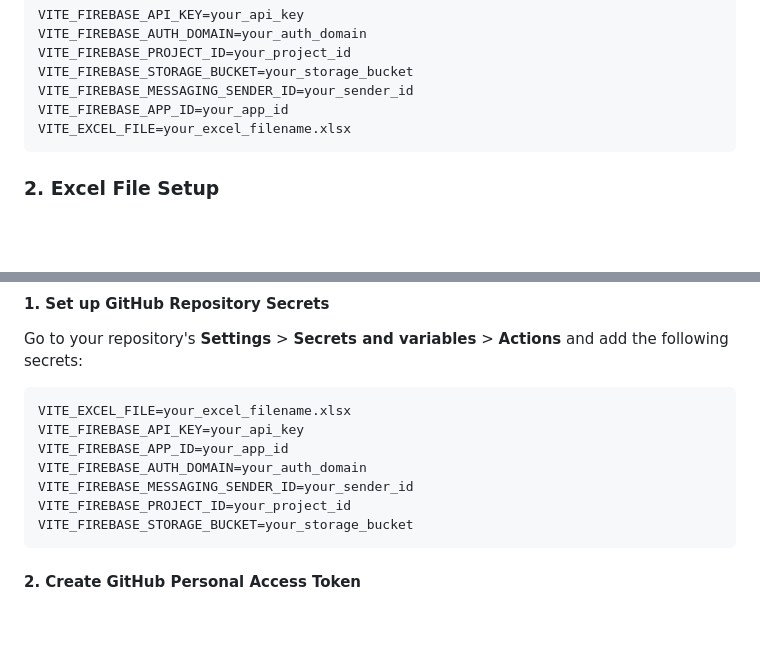
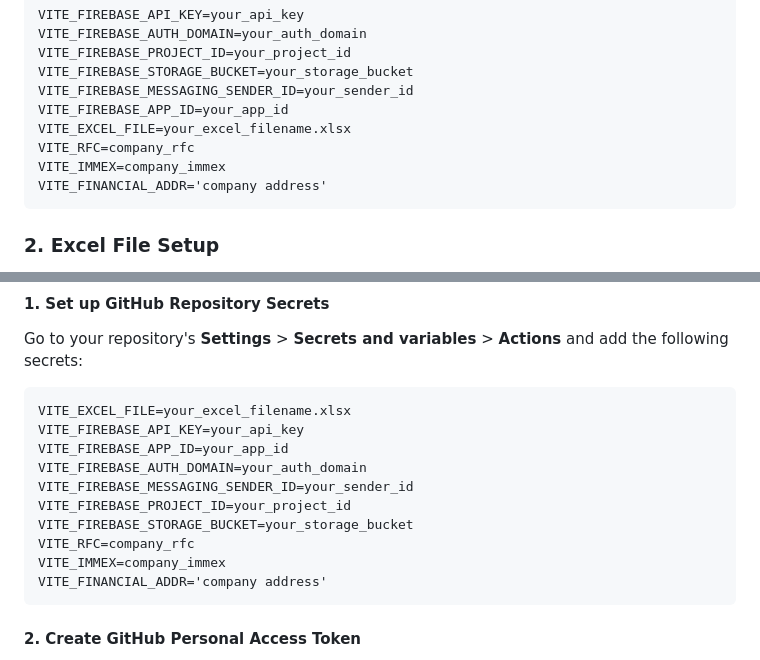
Before and after one commit to Nova-Haven/Maquilinventario, a Markdown page: README.md, 2 parts joined by grey strips. Drawn GitHub-style; blank space fills up the shorter version.

Commit message:
Update README.md
Added missing updated details

````diff
--- a/README.md
+++ b/README.md
@@ -45,6 +45,9 @@ VITE_FIREBASE_STORAGE_BUCKET=your_storage_bucket
 VITE_FIREBASE_MESSAGING_SENDER_ID=your_sender_id
 VITE_FIREBASE_APP_ID=your_app_id
 VITE_EXCEL_FILE=your_excel_filename.xlsx
+VITE_RFC=company_rfc
+VITE_IMMEX=company_immex
+VITE_FINANCIAL_ADDR='company address'
 ```
 
 ### 2. Excel File Setup
@@ -169,6 +172,9 @@ VITE_FIREBASE_AUTH_DOMAIN=your_auth_domain
 VITE_FIREBASE_MESSAGING_SENDER_ID=your_sender_id
 VITE_FIREBASE_PROJECT_ID=your_project_id
 VITE_FIREBASE_STORAGE_BUCKET=your_storage_bucket
+VITE_RFC=company_rfc
+VITE_IMMEX=company_immex
+VITE_FINANCIAL_ADDR='company address'
 ```
 
 #### 2. Create GitHub Personal Access Token
````
